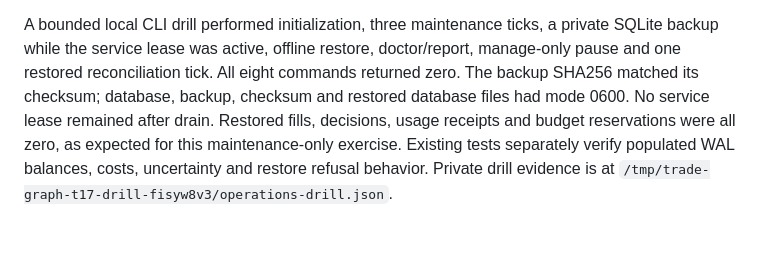
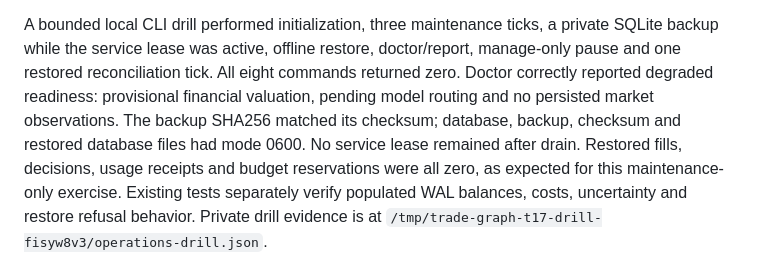
Before and after one commit to krybaby7/trade-graph, a Markdown page: docs/reviews/2026-10-02-t17-operations.md, the part around the change. GitHub-like rendering; blank space fills up the shorter version.

Commit message:
Record degraded readiness in the local restore drill

```diff
--- a/docs/reviews/2026-10-02-t17-operations.md
+++ b/docs/reviews/2026-10-02-t17-operations.md
@@ -52,7 +52,9 @@ No proxy control was bypassed.
 A bounded local CLI drill performed initialization, three maintenance ticks, a private
 SQLite backup while the service lease was active, offline restore, doctor/report,
 manage-only pause and one restored reconciliation tick. All eight commands returned
-zero. The backup SHA256 matched its checksum; database, backup, checksum and restored
+zero. Doctor correctly reported degraded readiness: provisional financial valuation,
+pending model routing and no persisted market observations. The backup SHA256 matched
+its checksum; database, backup, checksum and restored
 database files had mode 0600. No service lease remained after drain. Restored fills,
 decisions, usage receipts and budget reservations were all zero, as expected for this
 maintenance-only exercise. Existing tests separately verify populated WAL balances,
```
